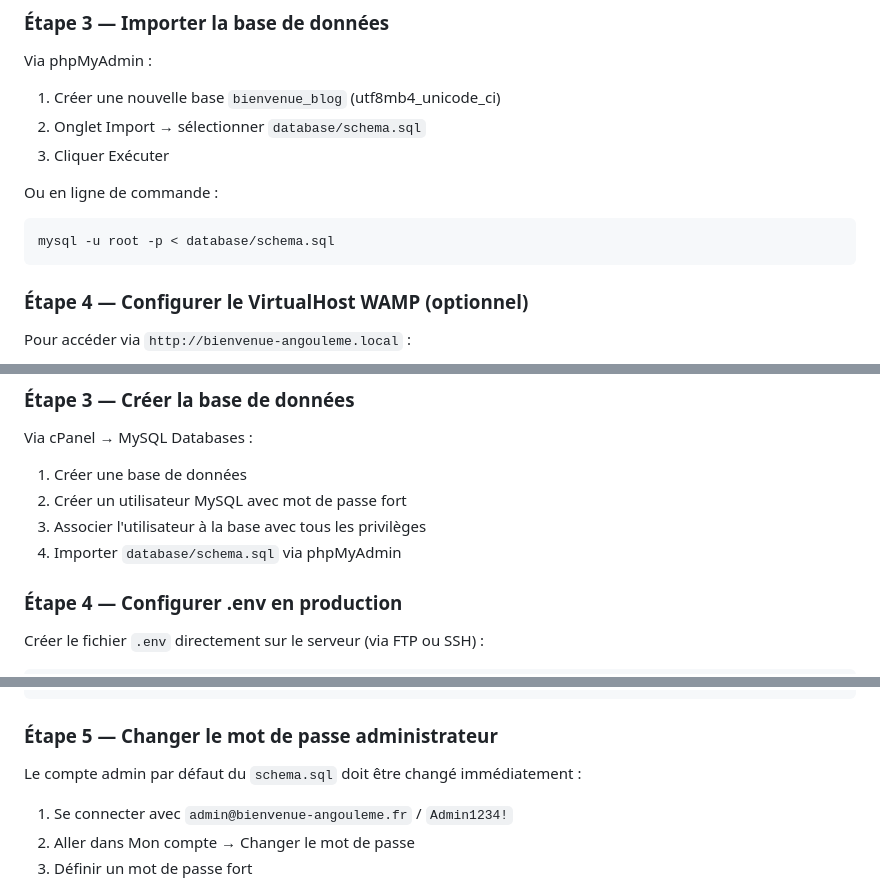
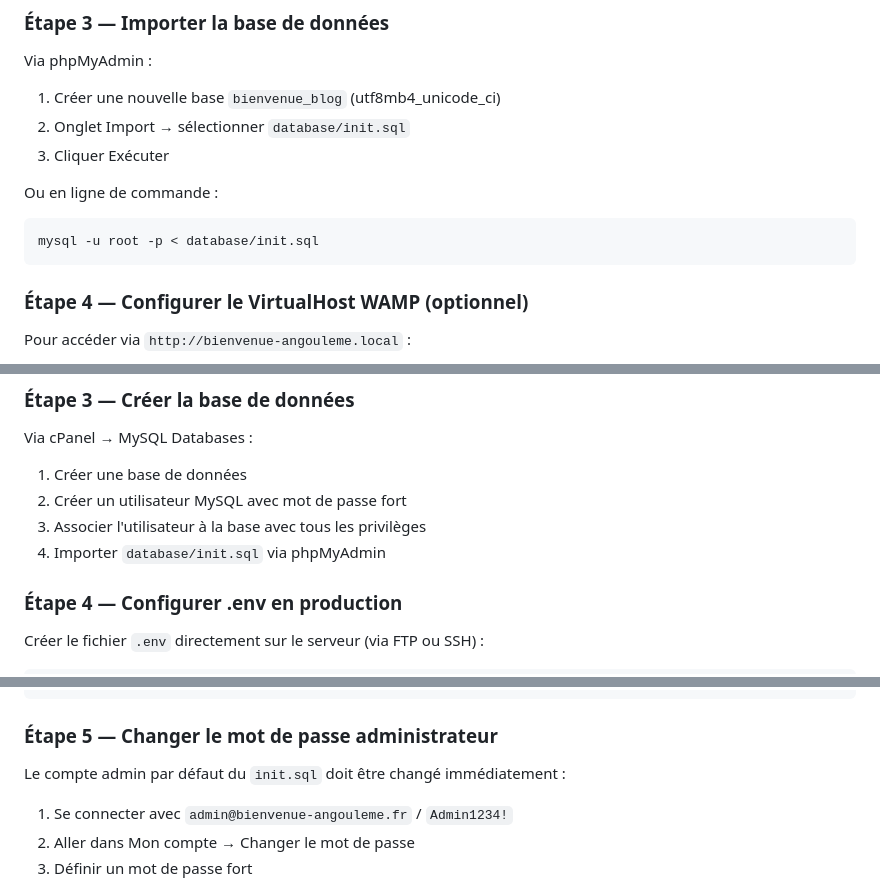
Before and after one commit to Yari1623/bienvenue-angouleme-blog, a Markdown page: documentation/06-deploiement.md, 3 parts joined by grey strips. Rendered like a GitHub page.

Commit message:
rectif nom fichier init.sql

````diff
--- a/documentation/06-deploiement.md
+++ b/documentation/06-deploiement.md
@@ -72,12 +72,12 @@ APP_DEBUG=true
 ### Étape 3 — Importer la base de données
 Via phpMyAdmin :
 1. Créer une nouvelle base `bienvenue_blog` (utf8mb4_unicode_ci)
-2. Onglet Import → sélectionner `database/schema.sql`
+2. Onglet Import → sélectionner `database/init.sql`
 3. Cliquer Exécuter
 
 Ou en ligne de commande :
 ```bash
-mysql -u root -p < database/schema.sql
+mysql -u root -p < database/init.sql
 ```
 
 ### Étape 4 — Configurer le VirtualHost WAMP (optionnel)
@@ -119,7 +119,7 @@ Via cPanel → MySQL Databases :
 1. Créer une base de données
 2. Créer un utilisateur MySQL avec mot de passe fort
 3. Associer l'utilisateur à la base avec tous les privilèges
-4. Importer `database/schema.sql` via phpMyAdmin
+4. Importer `database/init.sql` via phpMyAdmin
 
 ### Étape 4 — Configurer .env en production
 Créer le fichier `.env` directement sur le serveur (via FTP ou SSH) :
@@ -134,7 +134,7 @@ APP_DEBUG=false
 ```
 
 ### Étape 5 — Changer le mot de passe administrateur
-Le compte admin par défaut du `schema.sql` doit être changé immédiatement :
+Le compte admin par défaut du `init.sql` doit être changé immédiatement :
 1. Se connecter avec `admin@bienvenue-angouleme.fr` / `Admin1234!`
 2. Aller dans Mon compte → Changer le mot de passe
 3. Définir un mot de passe fort
````
Also changed, not shown: documentation/Déploiement_en_ligne_pas_a_pas.md (+1 -1 lines).
